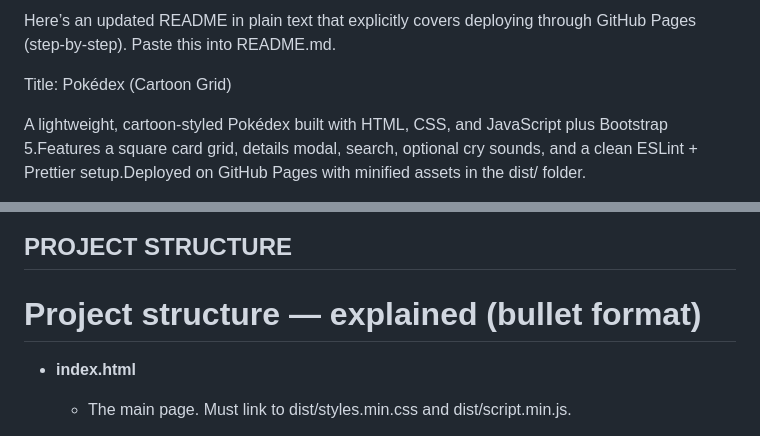
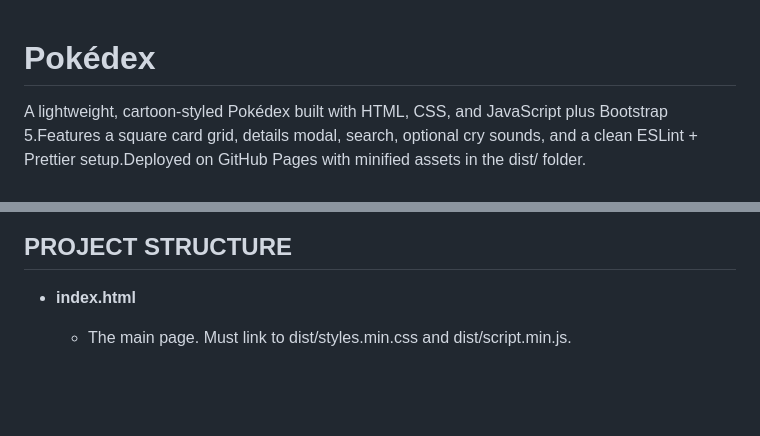
Before and after one commit to michaelkassie/Pokedex, a Markdown page: README.md, 2 parts joined by grey strips. GitHub-like rendering; blank space fills up the shorter version.

```diff
--- a/README.md
+++ b/README.md
@@ -1,6 +1,6 @@
-Here’s an updated README in plain text that explicitly covers deploying through GitHub Pages (step-by-step). Paste this into README.md.
 
-Title: Pokédex (Cartoon Grid)
+Pokédex
+=======
 
 A lightweight, cartoon-styled Pokédex built with HTML, CSS, and JavaScript plus Bootstrap 5.Features a square card grid, details modal, search, optional cry sounds, and a clean ESLint + Prettier setup.Deployed on GitHub Pages with minified assets in the dist/ folder.
 
@@ -40,9 +40,6 @@ Add images to a screenshots/ folder and reference them here:
 
 PROJECT STRUCTURE
 -----------------
-
-Project structure — explained (bullet format)
-=============================================
 
 *   **index.html**
 
```
